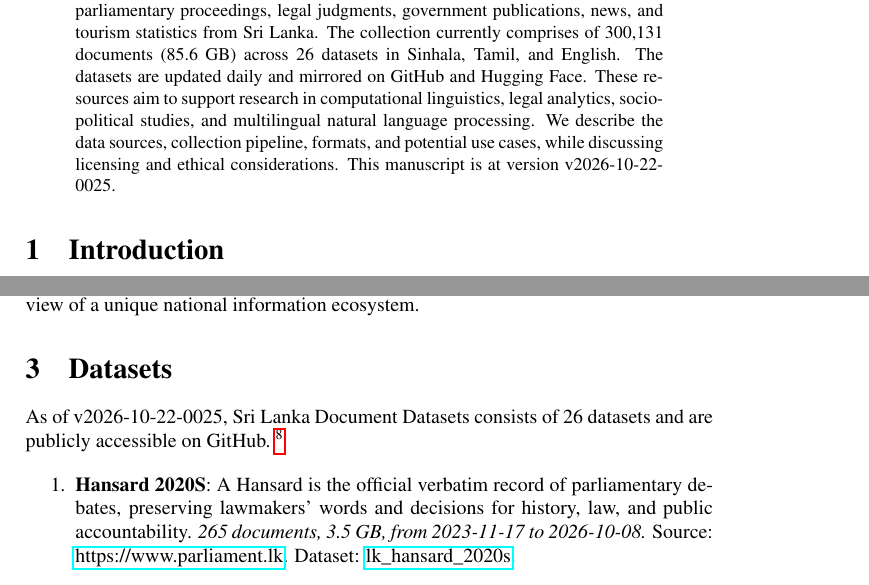
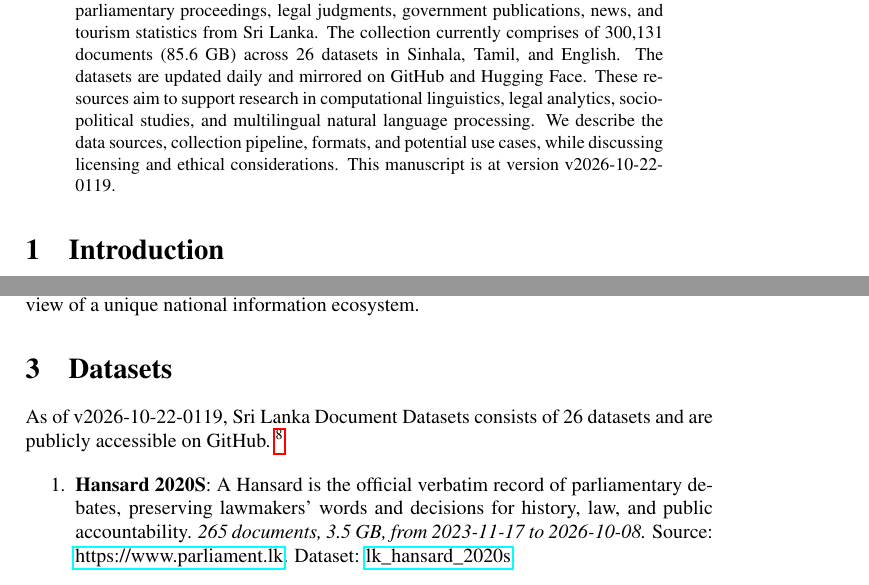
Before and after one commit to nuuuwan/lk_datasets, a LaTeX paper (latex/lk_datasets.tex): two parts of pages 1 and 2 of 7, joined at a grey line, cut so that both start at the same text. Compiled offline with pdfLaTeX; a LaTeX package or settings file that is missing is left out.

Commit message:
🤖 [build.yml] 2026-10-21-1949

```diff
--- a/latex/lk_datasets.tex
+++ b/latex/lk_datasets.tex
@@ -16,7 +16,7 @@
 \normalsize%
 \maketitle%
 \begin{abstract}%
-We present a collection of open, machine-readable document datasets covering parliamentary proceedings, legal judgments, government publications, news, and tourism statistics from Sri Lanka. The collection currently comprises of  300,131  documents (85.6 GB) across 26  datasets in Sinhala, Tamil, and English. The datasets are updated daily and mirrored on GitHub and Hugging Face. These resources aim to support research in computational linguistics, legal analytics, socio-political studies, and multilingual natural language processing. We describe the data sources, collection pipeline, formats, and potential use cases, while discussing licensing and ethical considerations. This manuscript is at version v2026-10-22-0025.%
+We present a collection of open, machine-readable document datasets covering parliamentary proceedings, legal judgments, government publications, news, and tourism statistics from Sri Lanka. The collection currently comprises of  300,131  documents (85.6 GB) across 26  datasets in Sinhala, Tamil, and English. The datasets are updated daily and mirrored on GitHub and Hugging Face. These resources aim to support research in computational linguistics, legal analytics, socio-political studies, and multilingual natural language processing. We describe the data sources, collection pipeline, formats, and potential use cases, while discussing licensing and ethical considerations. This manuscript is at version v2026-10-22-0119.%
 
 %
 \end{abstract}%
@@ -86,7 +86,7 @@ The Sri Lanka Document Datasets aim to fill this gap by aggregating diverse sour
 %
 \section{Datasets}%
 \label{sec:Datasets}%
-As of v2026-10-22-0025, Sri Lanka Document Datasets
+As of v2026-10-22-0119, Sri Lanka Document Datasets
   consists of 26 datasets
  and are publicly accessible on GitHub.%
 ~%
```
Also changed, not shown: README.md, latex/lk_datasets.pdf.
